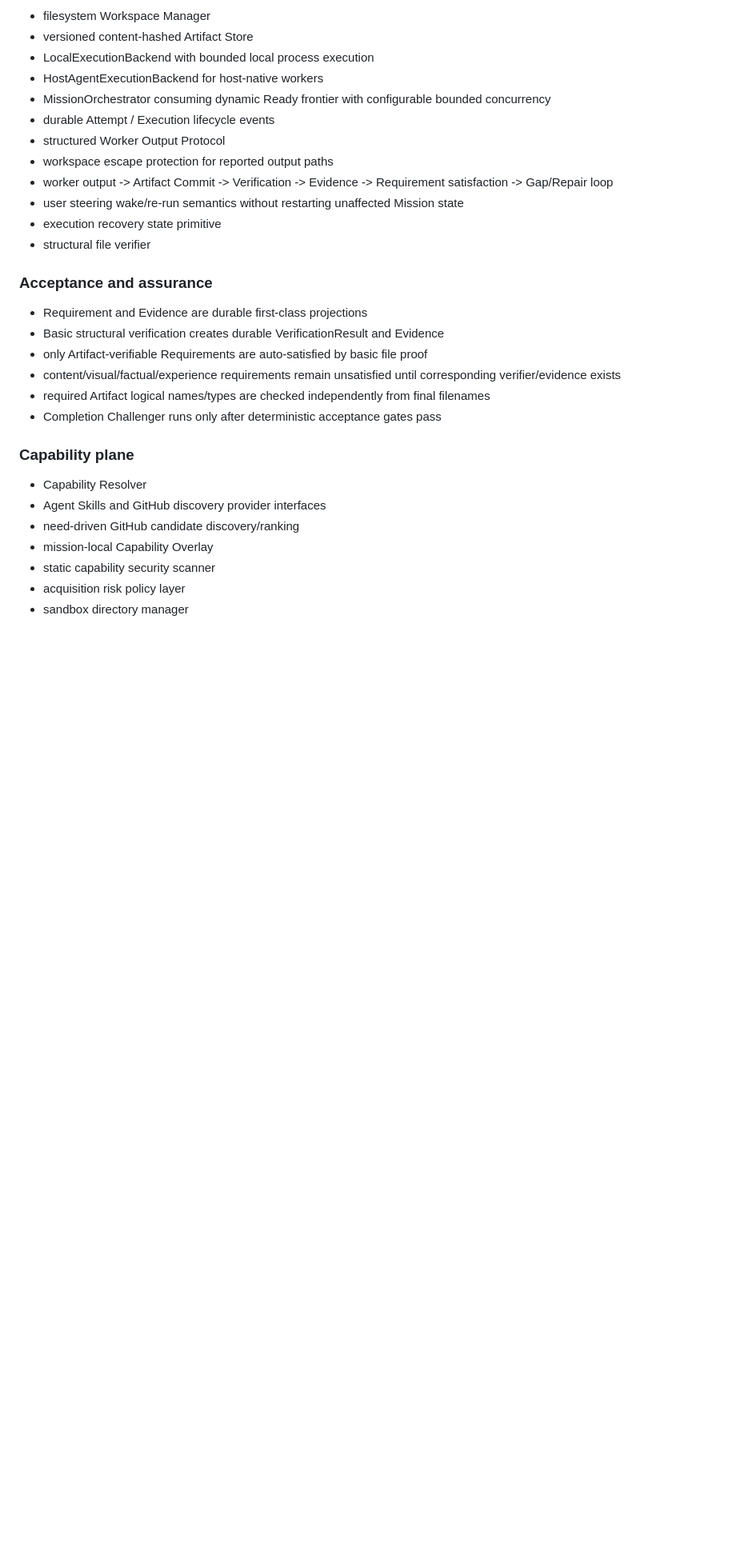
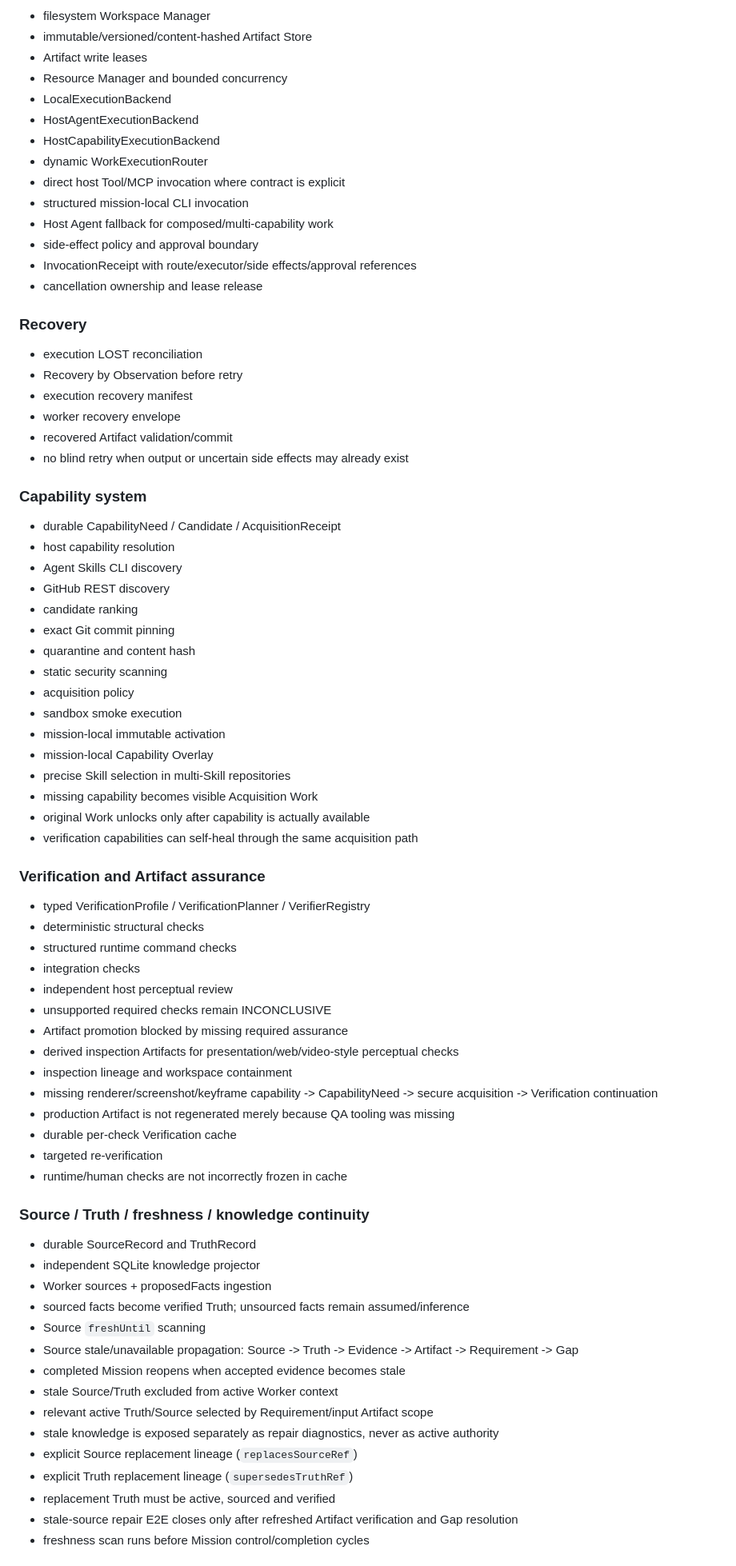
Before and after one commit to seekpura/Mission, a Markdown page: CURRENT_STATUS.md, the part around one of its changes. Shown at 80% size. GitHub-like rendering; blank space fills up the shorter version.

Commit message:
docs: refresh canonical implementation status

```diff
--- a/CURRENT_STATUS.md
+++ b/CURRENT_STATUS.md
@@ -33,32 +74,80 @@ ZIP/bundle exports are recovery artifacts only, not the development baseline.
 
 - filesystem Workspace Manager
-- versioned content-hashed Artifact Store
-- LocalExecutionBackend with bounded local process execution
-- HostAgentExecutionBackend for host-native workers
-- MissionOrchestrator consuming dynamic Ready frontier with configurable bounded concurrency
-- durable Attempt / Execution lifecycle events
-- structured Worker Output Protocol
-- workspace escape protection for reported output paths
-- worker output -> Artifact Commit -> Verification -> Evidence -> Requirement satisfaction -> Gap/Repair loop
-- user steering wake/re-run semantics without restarting unaffected Mission state
-- execution recovery state primitive
-- structural file verifier
+- immutable/versioned/content-hashed Artifact Store
+- Artifact write leases
+- Resource Manager and bounded concurrency
+- LocalExecutionBackend
+- HostAgentExecutionBackend
+- HostCapabilityExecutionBackend
+- dynamic WorkExecutionRouter
+- direct host Tool/MCP invocation where contract is explicit
+- structured mission-local CLI invocation
+- Host Agent fallback for composed/multi-capability work
+- side-effect policy and approval boundary
+- InvocationReceipt with route/executor/side effects/approval references
+- cancellation ownership and lease release
 
-### Acceptance and assurance
+### Recovery
 
-- Requirement and Evidence are durable first-class projections
-- Basic structural verification creates durable VerificationResult and Evidence
-- only Artifact-verifiable Requirements are auto-satisfied by basic file proof
-- content/visual/factual/experience requirements remain unsatisfied until corresponding verifier/evidence exists
-- required Artifact logical names/types are checked independently from final filenames
-- Completion Challenger runs only after deterministic acceptance gates pass
+- execution LOST reconciliation
+- Recovery by Observation before retry
+- execution recovery manifest
+- worker recovery envelope
+- recovered Artifact validation/commit
+- no blind retry when output or uncertain side effects may already exist
 
-### Capability plane
+### Capability system
 
-- Capability Resolver
-- Agent Skills and GitHub discovery provider interfaces
-- need-driven GitHub candidate discovery/ranking
+- durable CapabilityNeed / Candidate / AcquisitionReceipt
+- host capability resolution
+- Agent Skills CLI discovery
+- GitHub REST discovery
+- candidate ranking
+- exact Git commit pinning
+- quarantine and content hash
+- static security scanning
+- acquisition policy
+- sandbox smoke execution
+- mission-local immutable activation
 - mission-local Capability Overlay
-- static capability security scanner
-- acquisition risk policy layer
-- sandbox directory manager
+- precise Skill selection in multi-Skill repositories
+- missing capability becomes visible Acquisition Work
+- original Work unlocks only after capability is actually available
+- verification capabilities can self-heal through the same acquisition path
+
+### Verification and Artifact assurance
+
+- typed VerificationProfile / VerificationPlanner / VerifierRegistry
+- deterministic structural checks
+- structured runtime command checks
+- integration checks
+- independent host perceptual review
+- unsupported required checks remain INCONCLUSIVE
+- Artifact promotion blocked by missing required assurance
+- derived inspection Artifacts for presentation/web/video-style perceptual checks
+- inspection lineage and workspace containment
+- missing renderer/screenshot/keyframe capability -> CapabilityNeed -> secure acquisition -> Verification continuation
+- production Artifact is not regenerated merely because QA tooling was missing
+- durable per-check Verification cache
+- targeted re-verification
+- runtime/human checks are not incorrectly frozen in cache
+
+### Source / Truth / freshness / knowledge continuity
+
+- durable SourceRecord and TruthRecord
+- independent SQLite knowledge projector
+- Worker sources + proposedFacts ingestion
+- sourced facts become verified Truth; unsourced facts remain assumed/inference
+- Source `freshUntil` scanning
+- Source stale/unavailable propagation:
+  Source -> Truth -> Evidence -> Artifact -> Requirement -> Gap
+- completed Mission reopens when accepted evidence becomes stale
+- stale Source/Truth excluded from active Worker context
+- relevant active Truth/Source selected by Requirement/input Artifact scope
+- stale knowledge is exposed separately as repair diagnostics, never as active authority
+- explicit Source replacement lineage (`replacesSourceRef`)
+- explicit Truth replacement lineage (`supersedesTruthRef`)
+- replacement Truth must be active, sourced and verified
+- stale-source repair E2E closes only after refreshed Artifact verification and Gap resolution
+- freshness scan runs before Mission control/completion cycles
+
```
Also changed, not shown: other parts of CURRENT_STATUS.md (+153 -51 lines).
